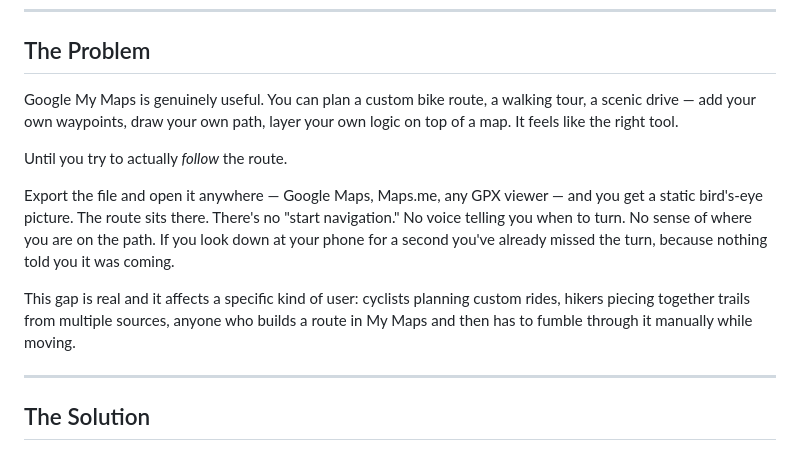
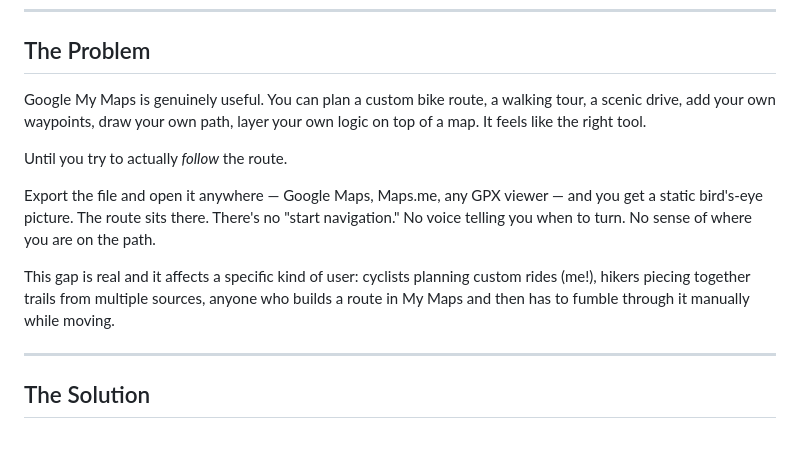
Before and after one commit to kateue/route-navigator, a Markdown page: README.md, the part around one of its changes. Drawn GitHub-style.

```diff
--- a/README.md
+++ b/README.md
@@ -8,13 +8,13 @@
 
 ## The Problem
 
-Google My Maps is genuinely useful. You can plan a custom bike route, a walking tour, a scenic drive — add your own waypoints, draw your own path, layer your own logic on top of a map. It feels like the right tool.
+Google My Maps is genuinely useful. You can plan a custom bike route, a walking tour, a scenic drive, add your own waypoints, draw your own path, layer your own logic on top of a map. It feels like the right tool.
 
 Until you try to actually *follow* the route.
 
-Export the file and open it anywhere — Google Maps, Maps.me, any GPX viewer — and you get a static bird's-eye picture. The route sits there. There's no "start navigation." No voice telling you when to turn. No sense of where you are on the path. If you look down at your phone for a second you've already missed the turn, because nothing told you it was coming.
+Export the file and open it anywhere — Google Maps, Maps.me, any GPX viewer — and you get a static bird's-eye picture. The route sits there. There's no "start navigation." No voice telling you when to turn. No sense of where you are on the path.
 
-This gap is real and it affects a specific kind of user: cyclists planning custom rides, hikers piecing together trails from multiple sources, anyone who builds a route in My Maps and then has to fumble through it manually while moving.
+This gap is real and it affects a specific kind of user: cyclists planning custom rides (me!), hikers piecing together trails from multiple sources, anyone who builds a route in My Maps and then has to fumble through it manually while moving.
 
 ---
 
```
Also changed, not shown: other parts of README.md (+2 -63 lines).
